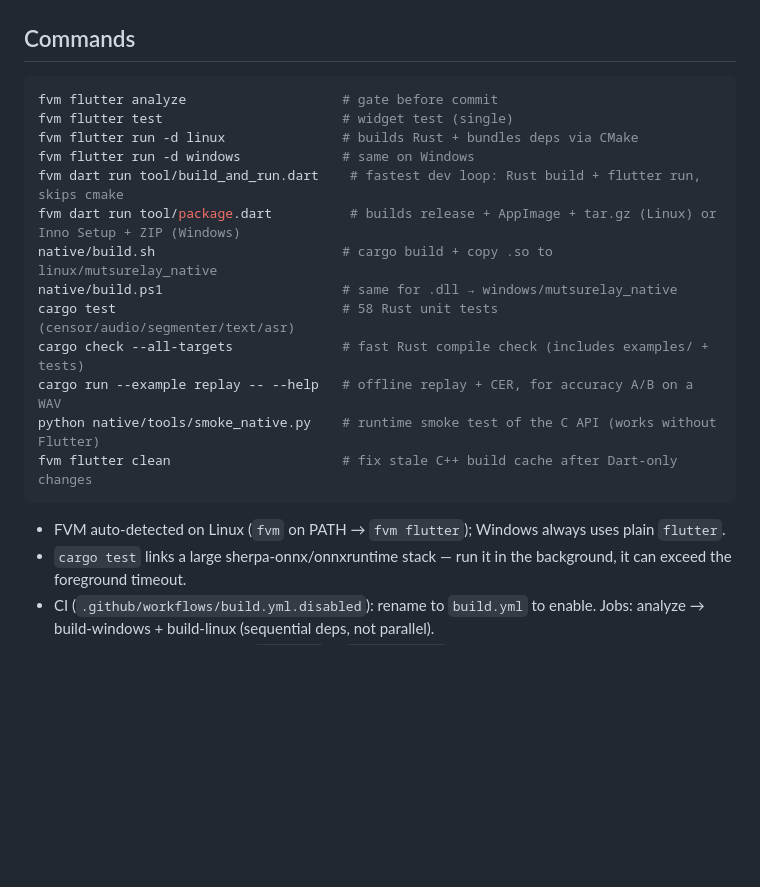
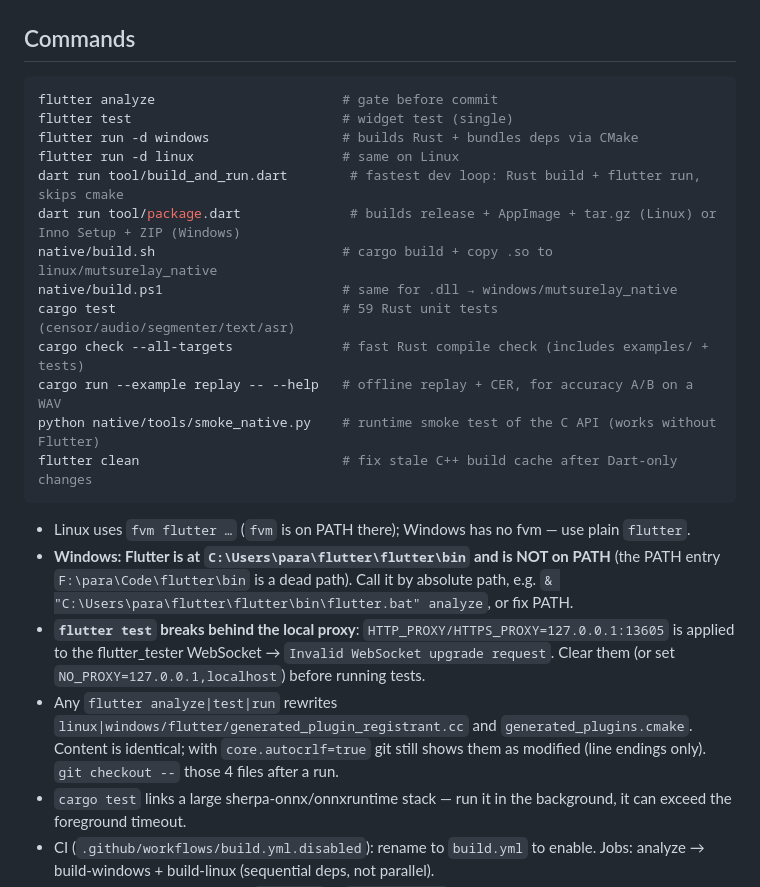
Before and after one commit to Sinsax/MutsuRelay, a Markdown page: AGENTS.md, the part around the change. Drawn GitHub-style; blank space fills up the shorter version.

````diff
--- a/AGENTS.md
+++ b/AGENTS.md
@@ -3,22 +3,31 @@
 ## Commands
 
 ```sh
-fvm flutter analyze                    # gate before commit
-fvm flutter test                       # widget test (single)
-fvm flutter run -d linux               # builds Rust + bundles deps via CMake
-fvm flutter run -d windows             # same on Windows
-fvm dart run tool/build_and_run.dart    # fastest dev loop: Rust build + flutter run, skips cmake
-fvm dart run tool/package.dart          # builds release + AppImage + tar.gz (Linux) or Inno Setup + ZIP (Windows)
+flutter analyze                        # gate before commit
+flutter test                           # widget test (single)
+flutter run -d windows                 # builds Rust + bundles deps via CMake
+flutter run -d linux                   # same on Linux
+dart run tool/build_and_run.dart        # fastest dev loop: Rust build + flutter run, skips cmake
+dart run tool/package.dart              # builds release + AppImage + tar.gz (Linux) or Inno Setup + ZIP (Windows)
 native/build.sh                        # cargo build + copy .so to linux/mutsurelay_native
 native/build.ps1                       # same for .dll → windows/mutsurelay_native
-cargo test                             # 58 Rust unit tests (censor/audio/segmenter/text/asr)
+cargo test                             # 59 Rust unit tests (censor/audio/segmenter/text/asr)
 cargo check --all-targets              # fast Rust compile check (includes examples/ + tests)
 cargo run --example replay -- --help   # offline replay + CER, for accuracy A/B on a WAV
 python native/tools/smoke_native.py    # runtime smoke test of the C API (works without Flutter)
-fvm flutter clean                      # fix stale C++ build cache after Dart-only changes
+flutter clean                          # fix stale C++ build cache after Dart-only changes
 ```
 
-- FVM auto-detected on Linux (`fvm` on PATH → `fvm flutter`); Windows always uses plain `flutter`.
+- Linux uses `fvm flutter …` (`fvm` is on PATH there); Windows has no fvm — use plain `flutter`.
+- **Windows: Flutter is at `C:\Users\para\flutter\flutter\bin` and is NOT on PATH** (the PATH entry
+  `F:\para\Code\flutter\bin` is a dead path). Call it by absolute path, e.g.
+  `& "C:\Users\para\flutter\flutter\bin\flutter.bat" analyze`, or fix PATH.
+- **`flutter test` breaks behind the local proxy**: `HTTP_PROXY/HTTPS_PROXY=127.0.0.1:13605` is
+  applied to the flutter_tester WebSocket → `Invalid WebSocket upgrade request`. Clear them (or set
+  `NO_PROXY=127.0.0.1,localhost`) before running tests.
+- Any `flutter analyze|test|run` rewrites `linux|windows/flutter/generated_plugin_registrant.cc` and
+  `generated_plugins.cmake`. Content is identical; with `core.autocrlf=true` git still shows them as
+  modified (line endings only). `git checkout --` those 4 files after a run.
 - `cargo test` links a large sherpa-onnx/onnxruntime stack — run it in the background, it can exceed the foreground timeout.
 - CI (`.github/workflows/build.yml.disabled`): rename to `build.yml` to enable. Jobs: analyze → build-windows + build-linux (sequential deps, not parallel).
 - Version single source of truth: `version:` in `pubspec.yaml`.
````
Also changed, not shown: docs/asr-refactor-plan.md (+25 -8 lines).
